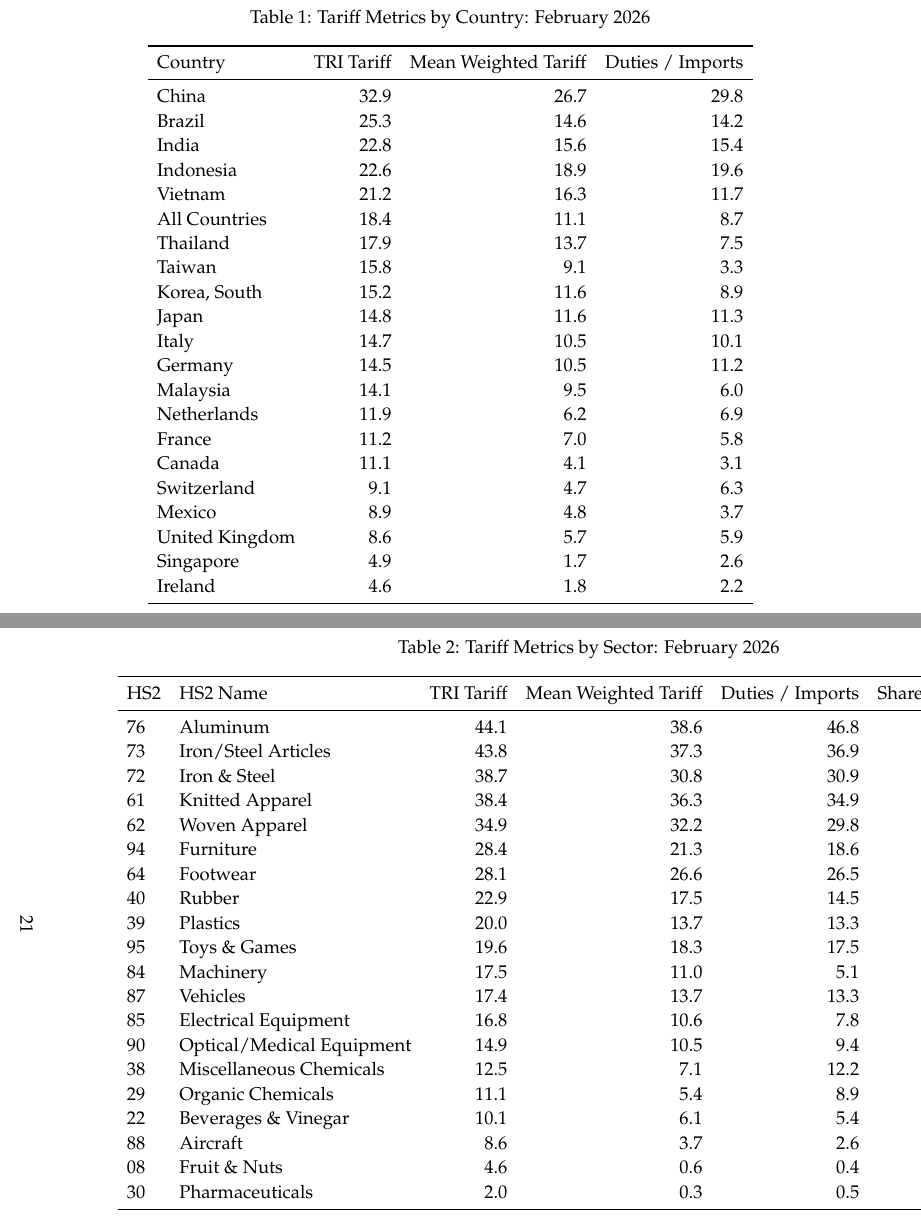
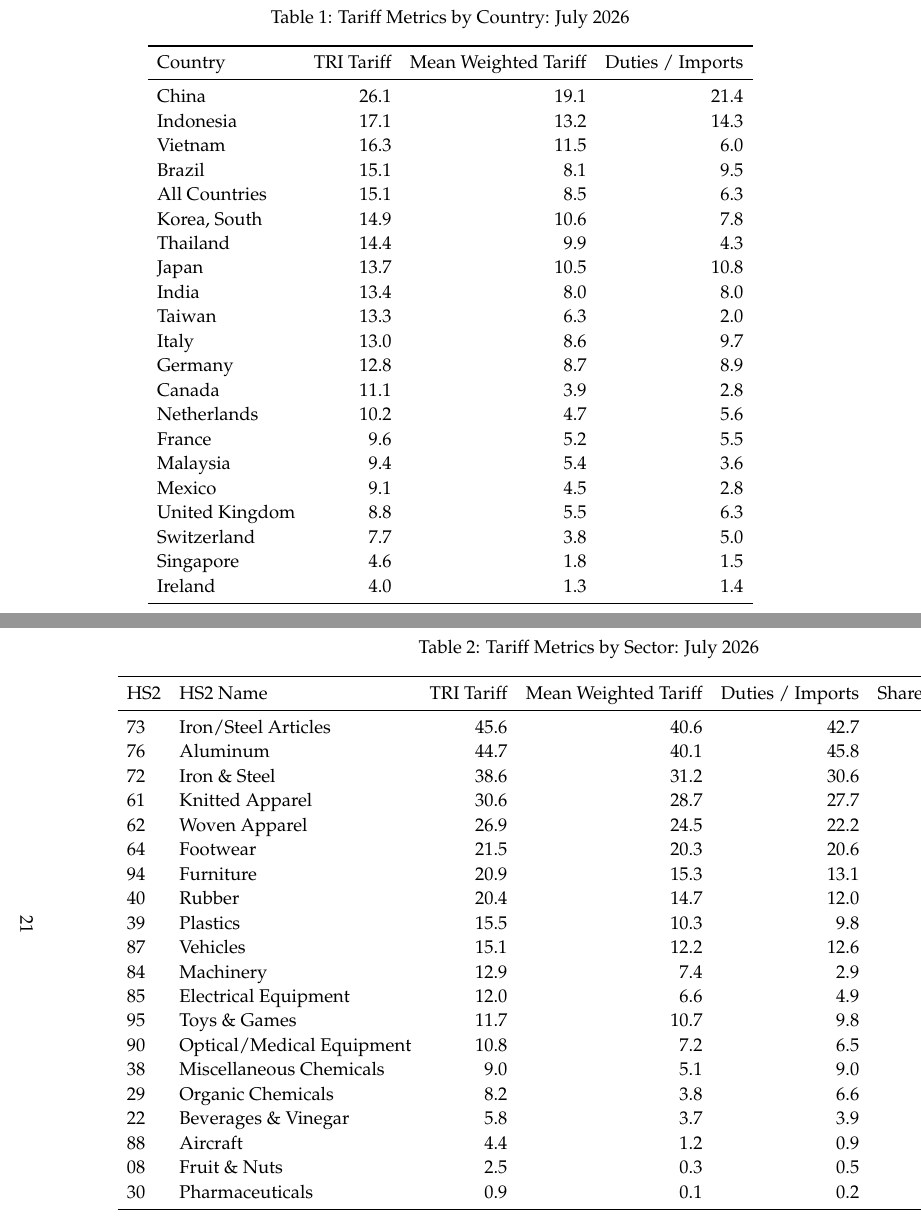
Before and after one commit to tradewartracker/how-restrictive-us-trade, a LaTeX document (paper/how-restrictive-us-tradepolicy.tex, which reads paper/table-sector.tex, paper/table.tex): two parts of pages 20 and 21 of 21, joined at a grey line, cut so that both start at the same text. Compiled offline with pdfLaTeX.

Commit message:
Paper outputs regenerated at 2026-07 on the canonical data
TRI-all-country, TRI-sector and TRI-composition run with target_date 2026-07
(comparison month 2024-07). Macros, both tables, the two histograms and the
country and sector panels are refreshed; end-use metrics through 2026-07.
The .tex itself is not yet reconciled: it still includes the 2024-12 and
2025-12 histograms and carries February 2026 prose.

Co-Authored-By: Claude Fable 5.1 <noreply@anthropic.com>

```diff
--- a/paper/table-sector.tex
+++ b/paper/table-sector.tex
@@ -1,19 +1,19 @@
 \begin{table}
 \centering
-\caption{Tariff Metrics by Sector: February 2026}
+\caption{Tariff Metrics by Sector: July 2026}
 \label{tab:tariff_sector}
 \begin{tabular}{llrrrr}
 \toprule
 HS2 & HS2 Name & TRI Tariff & Mean Weighted Tariff & Duties / Imports & Share of U.S. Imports \\
 \midrule
-76 & Aluminum & 44.1 & 38.6 & 46.8 & 0.8 \\
-73 & Iron/Steel Articles & 43.8 & 37.3 & 36.9 & 1.5 \\
-72 & Iron \& Steel & 38.7 & 30.8 & 30.9 & 1.0 \\
-61 & Knitted Apparel & 38.4 & 36.3 & 34.9 & 1.4 \\
-62 & Woven Apparel & 34.9 & 32.2 & 29.8 & 1.1 \\
-94 & Furniture & 28.4 & 21.3 & 18.6 & 2.1 \\
-64 & Footwear & 28.1 & 26.6 & 26.5 & 0.8 \\
-40 & Rubber & 22.9 & 17.5 & 14.5 & 1.1 \\
-39 & Plastics & 20.0 & 13.7 & 13.3 & 2.2 \\
-95 & Toys \& Games & 19.6 & 18.3 & 17.5 & 1.3 \\
-84 & Machinery & 17.5 & 11.0 & 5.1 & 15.8 \\
+73 & Iron/Steel Articles & 45.6 & 40.6 & 42.7 & 1.5 \\
+76 & Aluminum & 44.7 & 40.1 & 45.8 & 0.8 \\
+72 & Iron \& Steel & 38.6 & 31.2 & 30.6 & 1.0 \\
+61 & Knitted Apparel & 30.6 & 28.7 & 27.7 & 1.4 \\
+62 & Woven Apparel & 26.9 & 24.5 & 22.2 & 1.1 \\
+64 & Footwear & 21.5 & 20.3 & 20.6 & 0.8 \\
+94 & Furniture & 20.9 & 15.3 & 13.1 & 2.1 \\
+40 & Rubber & 20.4 & 14.7 & 12.0 & 1.1 \\
+39 & Plastics & 15.5 & 10.3 & 9.8 & 2.2 \\
+87 & Vehicles & 15.1 & 12.2 & 12.6 & 12.0 \\
+84 & Machinery & 12.9 & 7.4 & 2.9 & 15.8 \\
--- a/paper/table.tex
+++ b/paper/table.tex
@@ -1,32 +1,32 @@
 \begin{table}
 \centering
-\caption{Tariff Metrics by Country: February 2026}
+\caption{Tariff Metrics by Country: July 2026}
 \label{tab:tariff_metrics}
 \begin{tabular}{lrrr}
 \toprule
 Country & TRI Tariff & Mean Weighted Tariff & Duties / Imports \\
 \midrule
-China & 32.9 & 26.7 & 29.8 \\
-Brazil & 25.3 & 14.6 & 14.2 \\
-India & 22.8 & 15.6 & 15.4 \\
-Indonesia & 22.6 & 18.9 & 19.6 \\
-Vietnam & 21.2 & 16.3 & 11.7 \\
-All Countries & 18.4 & 11.1 & 8.7 \\
-Thailand & 17.9 & 13.7 & 7.5 \\
-Taiwan & 15.8 & 9.1 & 3.3 \\
-Korea, South & 15.2 & 11.6 & 8.9 \\
-Japan & 14.8 & 11.6 & 11.3 \\
-Italy & 14.7 & 10.5 & 10.1 \\
-Germany & 14.5 & 10.5 & 11.2 \\
-Malaysia & 14.1 & 9.5 & 6.0 \\
-Netherlands & 11.9 & 6.2 & 6.9 \\
-France & 11.2 & 7.0 & 5.8 \\
-Canada & 11.1 & 4.1 & 3.1 \\
-Switzerland & 9.1 & 4.7 & 6.3 \\
-Mexico & 8.9 & 4.8 & 3.7 \\
-United Kingdom & 8.6 & 5.7 & 5.9 \\
-Singapore & 4.9 & 1.7 & 2.6 \\
-Ireland & 4.6 & 1.8 & 2.2 \\
+China & 26.1 & 19.1 & 21.4 \\
+Indonesia & 17.1 & 13.2 & 14.3 \\
+Vietnam & 16.3 & 11.5 & 6.0 \\
+Brazil & 15.1 & 8.1 & 9.5 \\
+All Countries & 15.1 & 8.5 & 6.3 \\
+Korea, South & 14.9 & 10.6 & 7.8 \\
+Thailand & 14.4 & 9.9 & 4.3 \\
+Japan & 13.7 & 10.5 & 10.8 \\
+India & 13.4 & 8.0 & 8.0 \\
+Taiwan & 13.3 & 6.3 & 2.0 \\
+Italy & 13.0 & 8.6 & 9.7 \\
+Germany & 12.8 & 8.7 & 8.9 \\
+Canada & 11.1 & 3.9 & 2.8 \\
+Netherlands & 10.2 & 4.7 & 5.6 \\
+France & 9.6 & 5.2 & 5.5 \\
+Malaysia & 9.4 & 5.4 & 3.6 \\
+Mexico & 9.1 & 4.5 & 2.8 \\
+United Kingdom & 8.8 & 5.5 & 6.3 \\
+Switzerland & 7.7 & 3.8 & 5.0 \\
+Singapore & 4.6 & 1.8 & 1.5 \\
+Ireland & 4.0 & 1.3 & 1.4 \\
 \bottomrule
 \end{tabular}
 \end{table}
```
Also changed, not shown: data/canada_tariff_plot_data_2026-07.csv (added, +32 -0 lines), data/mexico_tariff_plot_data_2026-07.csv (added, +32 -0 lines), paper/results-sector.tex (+9 -9 lines), paper/results.tex (+12 -12 lines), paper/figures/2024-07-histogram.pdf (added), paper/figures/2024-07-histogram.png (added), paper/figures/2026-07-histogram.pdf (added), paper/figures/2026-07-histogram.png (added), paper/figures/china-tariffs.pdf, paper/figures/china-tariffs.png, paper/figures/hs61-tariffs.pdf, paper/figures/hs61-tariffs.png, paper/figures/mexico-tariffs.pdf, paper/figures/mexico-tariffs.png, 5 more files, 2 other files.
